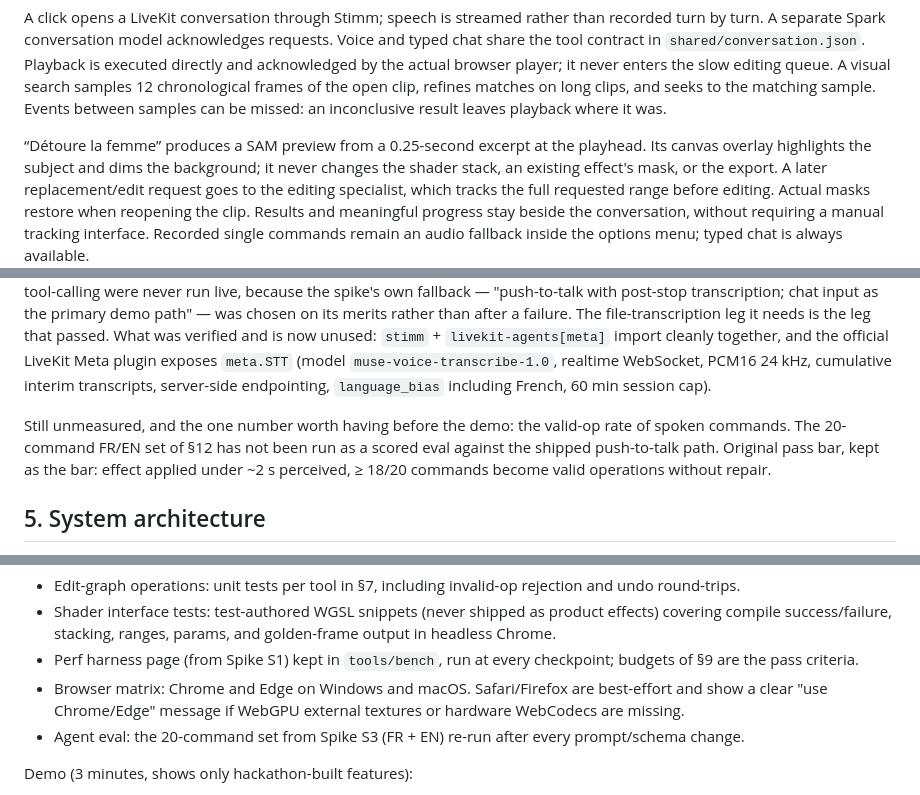
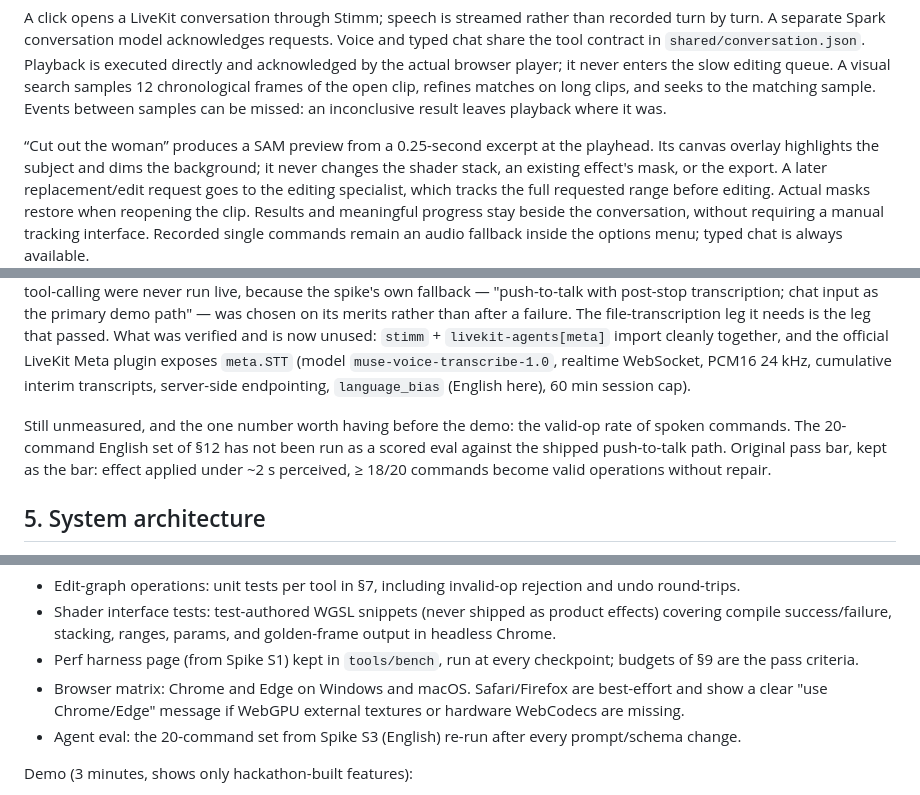
Before and after one commit to EtienneLescot/shouldercut, a Markdown page: docs/SPEC.md, 3 parts joined by grey strips. GitHub-like rendering.

```diff
--- a/docs/SPEC.md
+++ b/docs/SPEC.md
@@ -220,7 +220,7 @@ search samples 12 chronological frames of the open clip, refines matches on
 long clips, and seeks to the matching sample. Events between samples can be
 missed: an inconclusive result leaves playback where it was.
 
-“Détoure la femme” produces a SAM preview from a 0.25-second excerpt at the
+“Cut out the woman” produces a SAM preview from a 0.25-second excerpt at the
 playhead. Its canvas overlay highlights the subject and dims the background;
 it never changes the shader stack, an existing effect's mask, or the export.
 A later replacement/edit request goes to the editing specialist, which tracks
@@ -353,11 +353,11 @@ is the leg that passed. What was verified and is now unused: `stimm` +
 `livekit-agents[meta]` import cleanly together, and the official LiveKit
 Meta plugin exposes `meta.STT` (model `muse-voice-transcribe-1.0`,
 realtime WebSocket, PCM16 24 kHz, cumulative interim transcripts,
-server-side endpointing, `language_bias` including French, 60 min
+server-side endpointing, `language_bias` (English here), 60 min
 session cap).
 
 Still unmeasured, and the one number worth having before the demo: the
-valid-op rate of spoken commands. The 20-command FR/EN set of §12 has
+valid-op rate of spoken commands. The 20-command English set of §12 has
 not been run as a scored eval against the shipped push-to-talk path.
 Original pass bar, kept as the bar: effect applied under ~2 s perceived,
 ≥ 18/20 commands become valid operations without repair.
@@ -642,7 +642,7 @@ Tests (planned):
 - Browser matrix: Chrome and Edge on Windows and macOS. Safari/Firefox
   are best-effort and show a clear "use Chrome/Edge" message if WebGPU
   external textures or hardware WebCodecs are missing.
-- Agent eval: the 20-command set from Spike S3 (FR + EN) re-run after
+- Agent eval: the 20-command set from Spike S3 (English) re-run after
   every prompt/schema change.
 
 Demo (3 minutes, shows only hackathon-built features):
```
Also changed, not shown: other parts of docs/SPEC.md (+1 -1 lines), docs/generative-video-architecture.md (+4 -5 lines), docs/spikes.md (+6 -4 lines).
